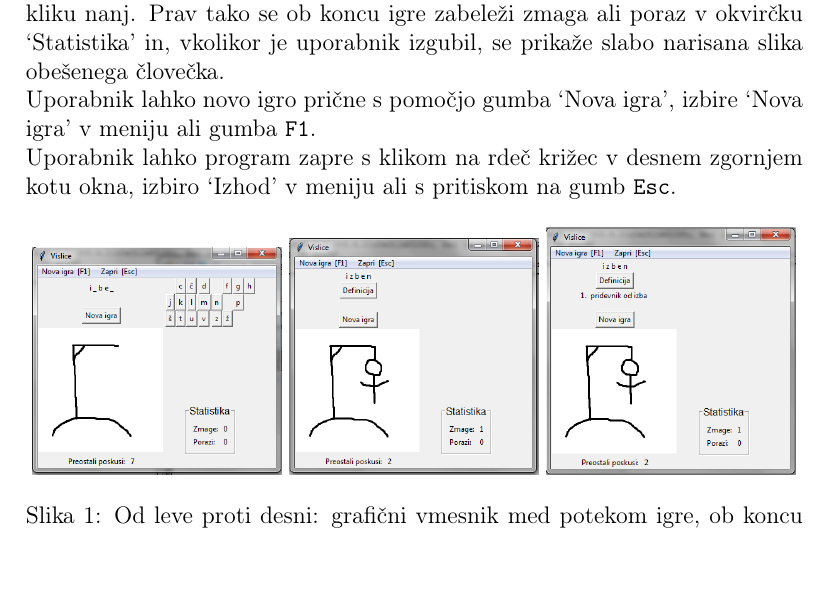
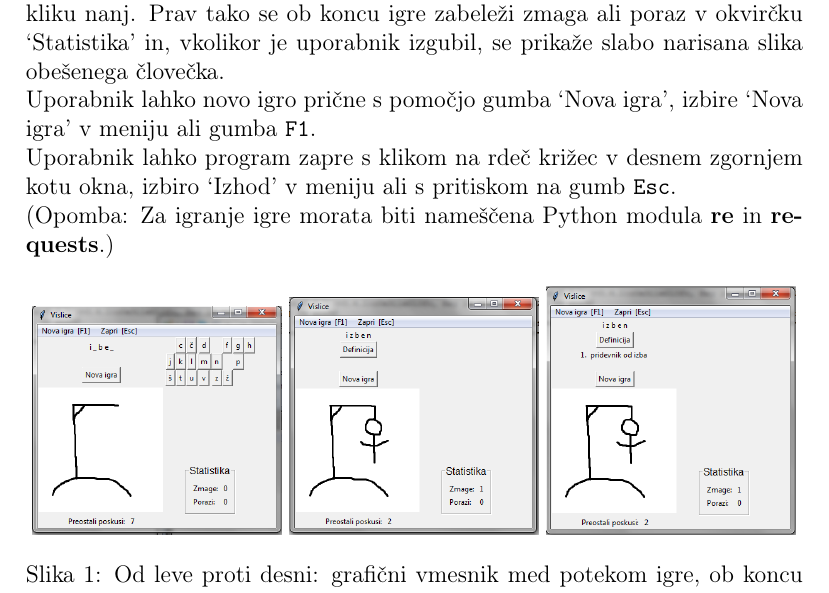
Before and after one commit to inesmersak/sskjvislice, a LaTeX document (porocilo.tex): part of page 2 of 7, cut so that both start at the same text. Compiled offline with pdfLaTeX.

Commit message:
Dodala stavek v poročilu.

```diff
--- a/porocilo.tex
+++ b/porocilo.tex
@@ -19,7 +19,8 @@
 \section {Navodila za uporabo}
 Ko uporabnik zažene datoteko \texttt {gui.py}, lahko takoj prične z igro. Znake lahko vnaša s pomočjo gumbov, ki se nahajajo desno zgoraj v glavnem oknu programa, ali s pomočjo tipkovnice. Pri tem se za vsak pravilno uganjen znak posodobi Label z do zdaj uganjeno besedo, za vsak napačen znak pa se posodobi slika, števec preostalih poskusov pa se zmanjša za 1. Ob koncu igre se ne glede na zmago ali poraz uporabnika odkrije celotna beseda, prav tako pa se levo zgoraj pojavi gumb `Definicija', ki poskrbi za prikaz definicije ob kliku nanj. Prav tako se ob koncu igre zabeleži zmaga ali poraz v okvirčku `Statistika' in, vkolikor je uporabnik izgubil, se prikaže slabo narisana slika obešenega človečka. \\
 Uporabnik lahko novo igro prične s pomočjo gumba `Nova igra', izbire `Nova igra' v meniju ali gumba \texttt {F1}. \\
-Uporabnik lahko program zapre s klikom na rdeč križec v desnem zgornjem kotu okna, izbiro `Izhod' v meniju ali s pritiskom na gumb \texttt {Esc}.
+Uporabnik lahko program zapre s klikom na rdeč križec v desnem zgornjem kotu okna, izbiro `Izhod' v meniju ali s pritiskom na gumb \texttt {Esc}. \\
+(Opomba: Za igranje igre morata biti nameščena Python modula \textbf {re} in \textbf {requests}.)
 \begin {figure} [h]
 \centering
 \includegraphics [width=125pt] {slike/za_porocilo_gui_progress.png}
```
Also changed, not shown: porocilo.pdf.
